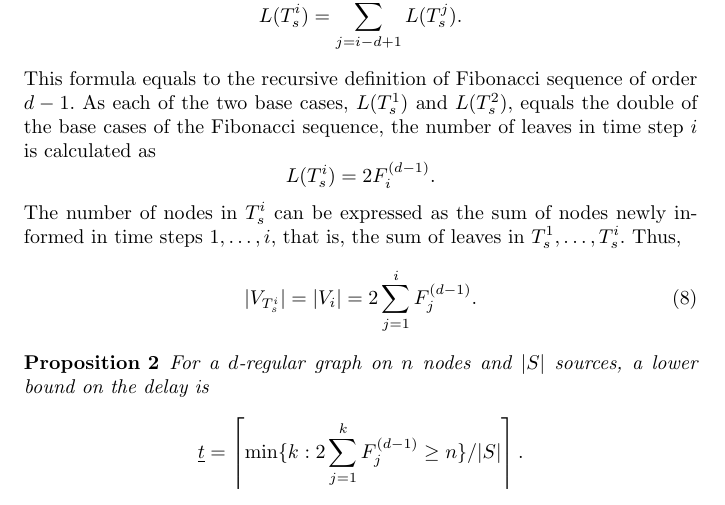
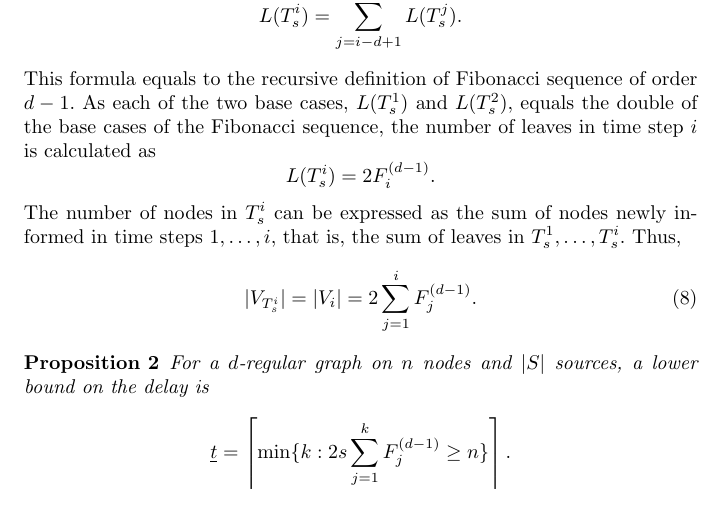
Before and after one commit to czmarikaivanova/marika_phd_projects, a LaTeX paper (mbt.tex): part of page 9 of 13, cut so that both start at the same text. Compiled offline with pdfLaTeX.

Commit message:
fixed fibonacci formula for LB

```diff
--- a/mbt.tex
+++ b/mbt.tex
@@ -288,7 +288,7 @@ The number of nodes in $T^i_s$ can be expressed as the sum of nodes newly inform
 For a $d$-regular graph on $n$ nodes and $|S|$ sources, a lower bound on the delay is
 \begin{equation*}
 \label{lem:lbreg1}
-\underline{t}=\left\lceil\min\{k:2\sum\limits_{j=1}^k F^{(d-1)}_j\geq n\}/|S|\right\rceil.
+\underline{t}=\left\lceil\min\{k:2s\sum\limits_{j=1}^k F^{(d-1)}_j\geq n\}\right\rceil.
 \end{equation*}
 \end{proposition}
 \begin{proof}
```
